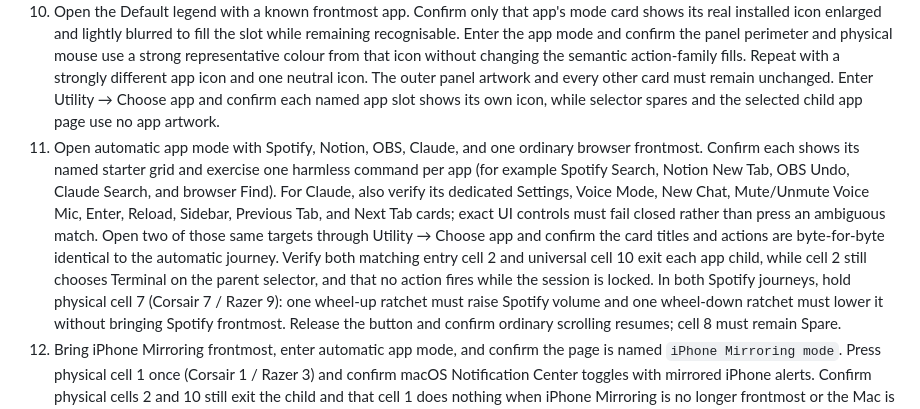
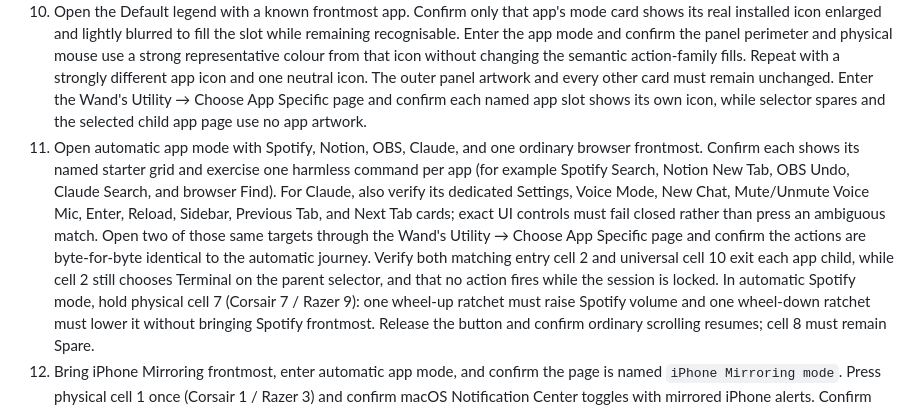
Before and after one commit to EthanSK/agentic-mouse, a Markdown page: docs/LIVE-PROOF.md, the part around the change. Drawn GitHub-style.

Commit message:
Point manual app-selector checks at the Wand

```diff
--- a/docs/LIVE-PROOF.md
+++ b/docs/LIVE-PROOF.md
@@ -100,7 +100,7 @@ iCUE database or profile file behind the app's back.
     that icon without changing the semantic action-family fills. Repeat with a
     strongly different app icon and one neutral icon. The outer panel artwork
     and every other card must remain unchanged. Enter
-    Utility → Choose app and confirm each named app slot shows its own icon,
+    the Wand's Utility → Choose App Specific page and confirm each named app slot shows its own icon,
     while selector spares and the selected child app page use no app artwork.
 11. Open automatic app mode with Spotify, Notion, OBS, Claude, and one ordinary
     browser frontmost. Confirm each shows its named starter grid and exercise
@@ -109,11 +109,11 @@ iCUE database or profile file behind the app's back.
     dedicated Settings, Voice Mode, New Chat, Mute/Unmute Voice Mic, Enter,
     Reload, Sidebar, Previous Tab, and Next Tab cards; exact UI controls must
     fail closed rather than press an ambiguous match. Open two of those same targets
-    through Utility → Choose app and confirm the card titles and actions are
+    through the Wand's Utility → Choose App Specific page and confirm the actions are
     byte-for-byte identical to the automatic journey. Verify both matching
     entry cell 2 and universal cell 10 exit each app child, while cell 2 still
     chooses Terminal on the parent selector, and that no action fires while the
-    session is locked. In both Spotify journeys, hold physical cell 7 (Corsair
+    session is locked. In automatic Spotify mode, hold physical cell 7 (Corsair
     7 / Razer 9): one wheel-up ratchet must raise Spotify volume and one
     wheel-down ratchet must lower it without bringing Spotify frontmost. Release
     the button and confirm ordinary scrolling resumes; cell 8 must remain Spare.
```
